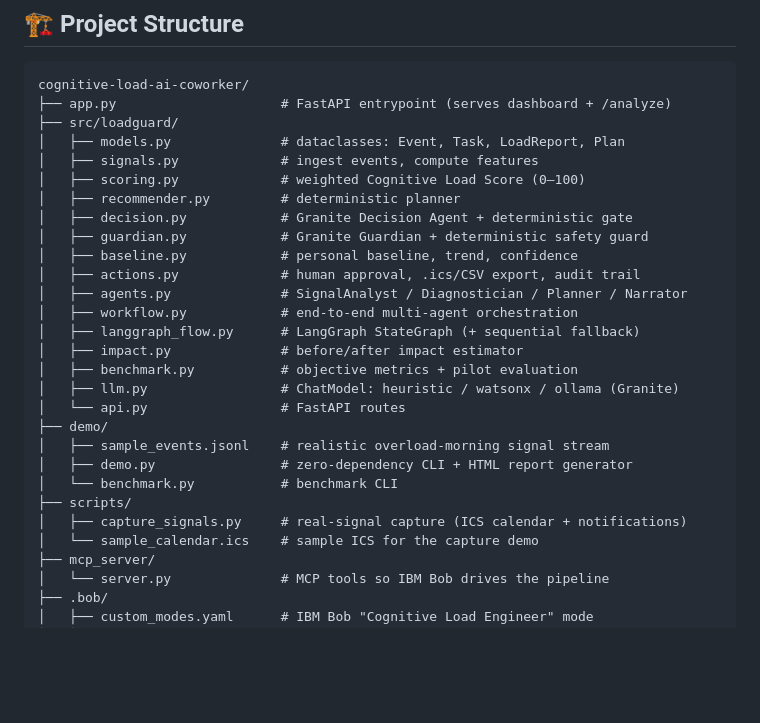
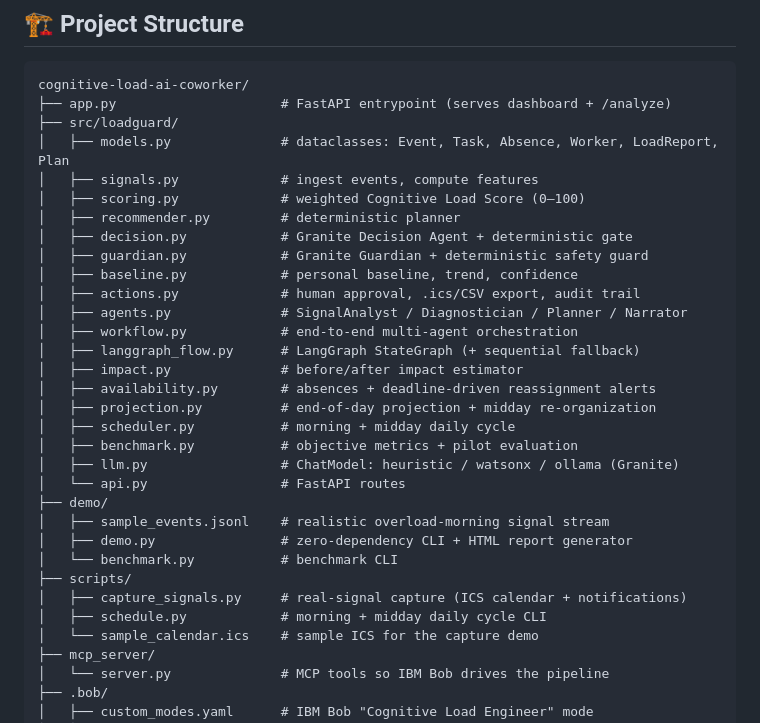
Before and after one commit to Aitor42/cognitive-load-ai-coworker, a Markdown page: README.md, the part around one of its changes. Rendered like a GitHub page; blank space fills up the shorter version.

```diff
--- a/README.md
+++ b/README.md
@@ -345,7 +368,7 @@ of impact:
 cognitive-load-ai-coworker/
 ├── app.py                     # FastAPI entrypoint (serves dashboard + /analyze)
 ├── src/loadguard/
-│   ├── models.py              # dataclasses: Event, Task, LoadReport, Plan
+│   ├── models.py              # dataclasses: Event, Task, Absence, Worker, LoadReport, Plan
 │   ├── signals.py             # ingest events, compute features
 │   ├── scoring.py             # weighted Cognitive Load Score (0–100)
 │   ├── recommender.py         # deterministic planner
@@ -357,6 +380,9 @@ cognitive-load-ai-coworker/
 │   ├── workflow.py            # end-to-end multi-agent orchestration
 │   ├── langgraph_flow.py      # LangGraph StateGraph (+ sequential fallback)
 │   ├── impact.py              # before/after impact estimator
+│   ├── availability.py        # absences + deadline-driven reassignment alerts
+│   ├── projection.py          # end-of-day projection + midday re-organization
+│   ├── scheduler.py           # morning + midday daily cycle
 │   ├── benchmark.py           # objective metrics + pilot evaluation
 │   ├── llm.py                 # ChatModel: heuristic / watsonx / ollama (Granite)
 │   └── api.py                 # FastAPI routes
@@ -366,6 +392,7 @@ cognitive-load-ai-coworker/
 │   └── benchmark.py           # benchmark CLI
 ├── scripts/
 │   ├── capture_signals.py     # real-signal capture (ICS calendar + notifications)
+│   ├── schedule.py            # morning + midday daily cycle CLI
 │   └── sample_calendar.ics    # sample ICS for the capture demo
 ├── mcp_server/
 │   └── server.py              # MCP tools so IBM Bob drives the pipeline
```
Also changed, not shown: other parts of README.md (+25 -2 lines), docs/architecture.md (+38 -1 lines).
